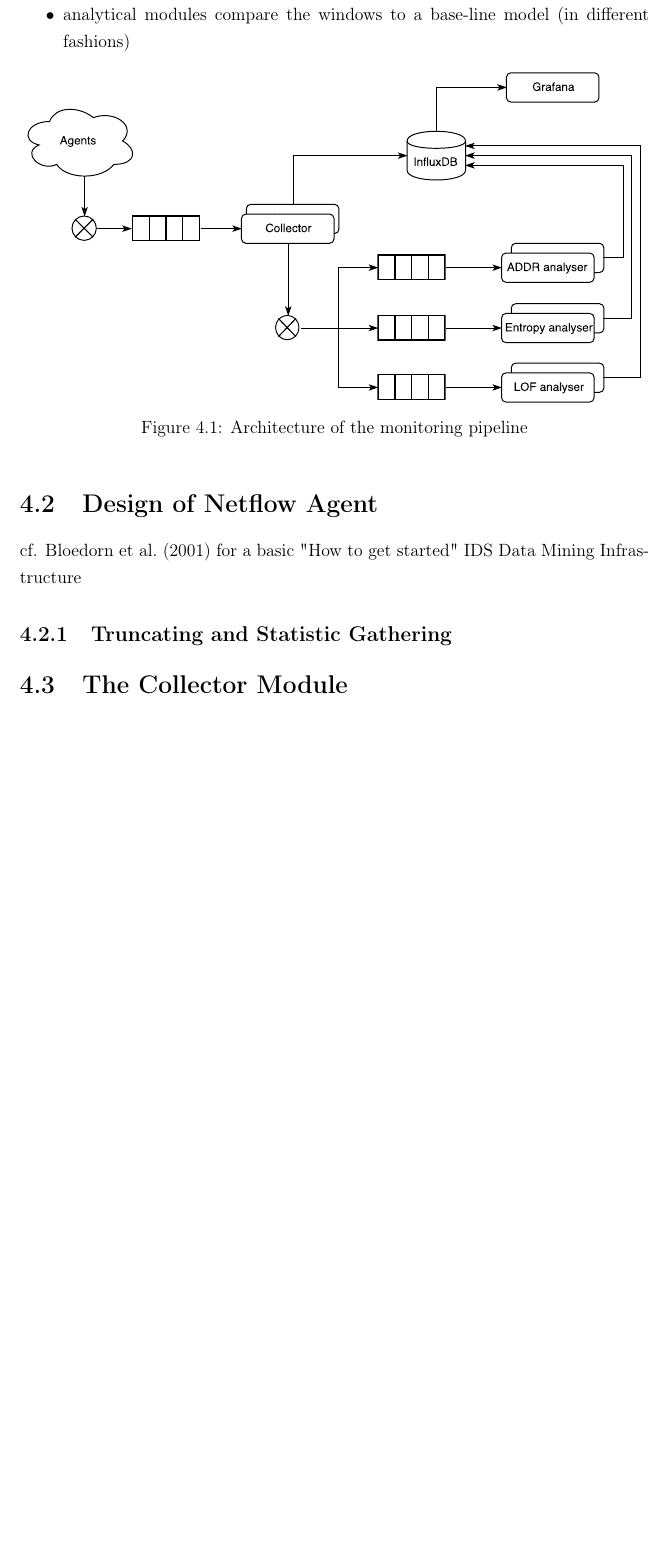
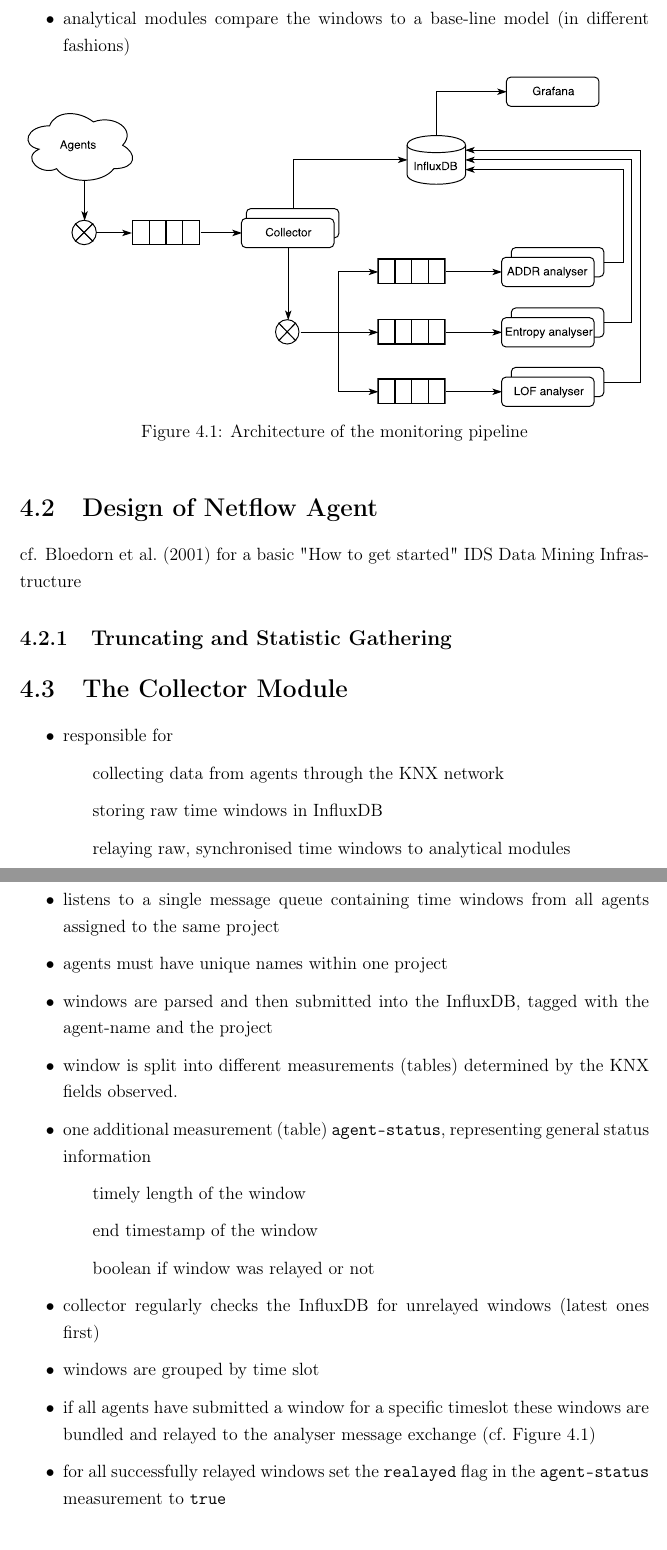
Before and after one commit to FreakyBytes/master-thesis, a LaTeX thesis (tex/master-thesis-peters.tex, which reads tex/chapter/300-concept.tex, tex/shortcuts.tex): part of page 29 of 38 before the commit and two parts of pages 29 and 30 of 39 after it, the two joined at a grey line, cut so that both start at the same text, the shorter picture padded with empty space. Compiled offline with pdfLaTeX.

Commit message:
more bullets for concepts, restruct anal modules as subsections

```diff
--- a/tex/chapter/300-concept.tex
+++ b/tex/chapter/300-concept.tex
@@ -33,6 +35,22 @@ cf. \textcite{Bloedorn2001} for a basic "How to get started" IDS Data Mining Inf
 \section{The Collector Module}
 \label{sec:concept:collector}
 
-\section{The Address Analyser}
-\label{sec:concept:addr}
+\begin{itemize}
+	\item responsible for
+		\subitem collecting data from agents through the KNX network
+		\subitem storing raw time windows in InfluxDB
+		\subitem relaying raw, synchronised time windows to analytical modules
+	\item listens to a single message queue containing time windows from all agents assigned to the same project
+	\item agents must have unique names within one project
+	\item windows are parsed and then submitted into the InfluxDB, tagged with the agent-name and the project
+	\item window is split into different measurements (tables) determined by the KNX fields observed.
+	\item one additional measurement (table) \code{agent-status}, representing general status information
+		\subitem timely length of the window
+		\subitem end timestamp of the window
+		\subitem boolean if window was relayed or not
+	\item collector regularly checks the InfluxDB for unrelayed windows (latest ones first)
+	\item windows are grouped by time slot
+	\item if all agents have submitted a window for a specific timeslot these windows are bundled and relayed to the analyser message exchange (cf.~Figure~\ref{fig:concept:architecture})
+	\item for all successfully relayed windows set the \code{realayed} flag in the \code{agent-status} measurement to \code{true}
+\end{itemize}
 
--- a/tex/shortcuts.tex
+++ b/tex/shortcuts.tex
@@ -9,3 +9,8 @@
 \newcommand{\knx}{KNX\xspace}
 \newcommand{\lonworks}{LonWorks\xspace}
 \newcommand{\bacnet}{BACnet\xspace}
+
+% ------------------------------------------------------------------------------
+% Helper functions
+%
+\newcommand{\code}[1]{\texttt{#1}}
```
Also changed, not shown: tex/chapter/300-concept.tex (16 more changed lines).
